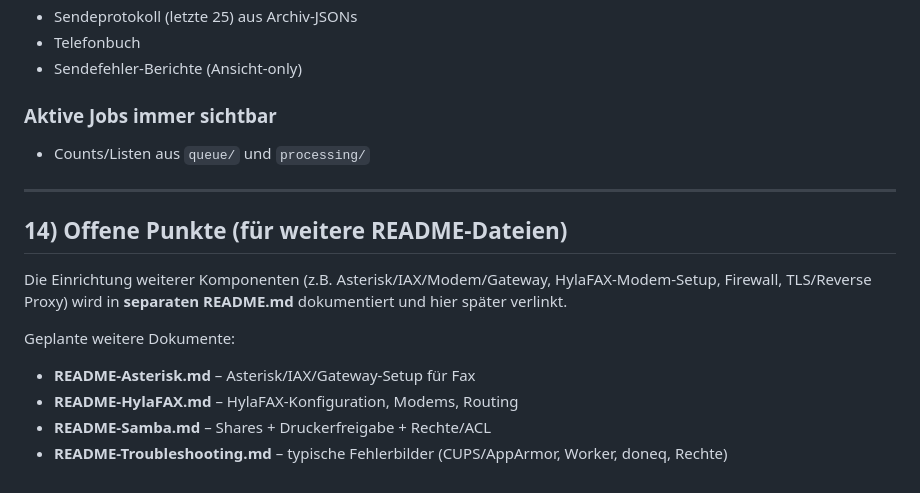
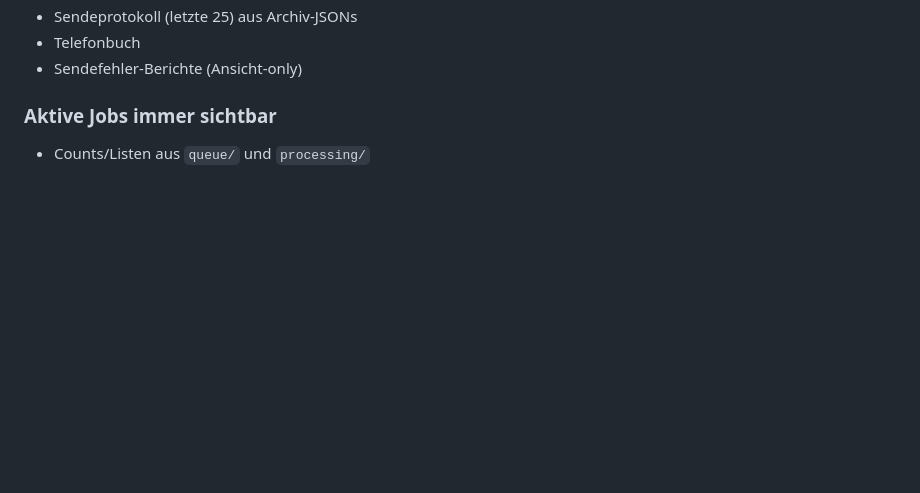
Before and after one commit to thomaskien/kienzlefax-fuer-linux, a Markdown page: readme.md, the part around the change. Rendered like a GitHub page; blank space fills up the shorter version.

```diff
--- a/readme.md
+++ b/readme.md
@@ -268,14 +268,3 @@ Drucker-Freigabe (SMB) erfolgt separat; im Setup werden CUPS-Queues bereitgestel
 
 ### Aktive Jobs immer sichtbar
 - Counts/Listen aus `queue/` und `processing/`
-
----
-
-## 14) Offene Punkte (für weitere README-Dateien)
-Die Einrichtung weiterer Komponenten (z.B. Asterisk/IAX/Modem/Gateway, HylaFAX-Modem-Setup, Firewall, TLS/Reverse Proxy) wird in **separaten README.md** dokumentiert und hier später verlinkt.
-
-Geplante weitere Dokumente:
-- **README-Asterisk.md** – Asterisk/IAX/Gateway-Setup für Fax
-- **README-HylaFAX.md** – HylaFAX-Konfiguration, Modems, Routing
-- **README-Samba.md** – Shares + Druckerfreigabe + Rechte/ACL
-- **README-Troubleshooting.md** – typische Fehlerbilder (CUPS/AppArmor, Worker, doneq, Rechte)
```
